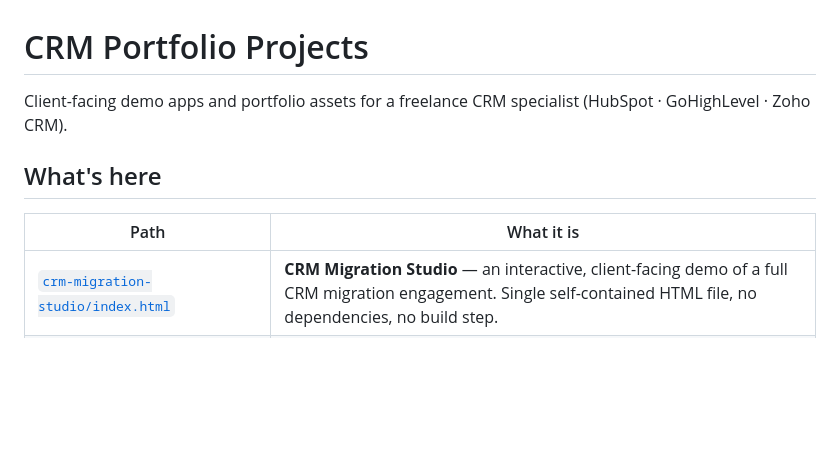
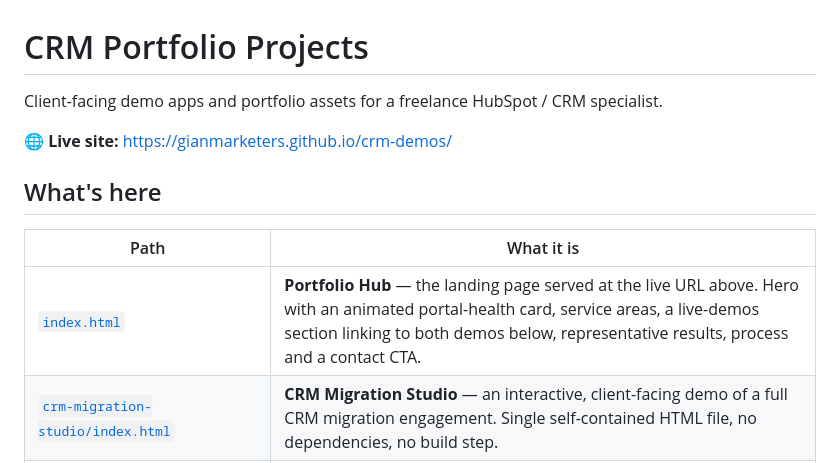
Before and after one commit to gianmarketers/crm-demos, a Markdown page: README.md, the part around the change. GitHub-like rendering; blank space fills up the shorter version.

Commit message:
Document the portfolio hub and live site URL in README

```diff
--- a/README.md
+++ b/README.md
@@ -1,12 +1,14 @@
 # CRM Portfolio Projects
 
-Client-facing demo apps and portfolio assets for a freelance CRM specialist
-(HubSpot · GoHighLevel · Zoho CRM).
+Client-facing demo apps and portfolio assets for a freelance HubSpot / CRM specialist.
+
+**🌐 Live site:** https://gianmarketers.github.io/crm-demos/
 
 ## What's here
 
 | Path | What it is |
 |---|---|
+| [`index.html`](index.html) | **Portfolio Hub** — the landing page served at the live URL above. Hero with an animated portal-health card, service areas, a live-demos section linking to both demos below, representative results, process and a contact CTA. |
 | [`crm-migration-studio/index.html`](crm-migration-studio/index.html) | **CRM Migration Studio** — an interactive, client-facing demo of a full CRM migration engagement. Single self-contained HTML file, no dependencies, no build step. |
 | [`hubspot-audit-demo/index.html`](hubspot-audit-demo/index.html) | **Audit Studio** — an interactive sample HubSpot portal audit across **three selectable sample portals** (mid-market, agency, enterprise), each with its own full audit: 8 scored areas, ~30 findings with impact + fix, an impact/effort fix plan, fixed pricing tiers and an FAQ. HubSpot-only. Same single-file format. |
 | [`docs/PORTFOLIO_PLAYBOOK.md`](docs/PORTFOLIO_PLAYBOOK.md) | Project roadmap for both Upwork accounts, how to present the demo, and a complete Fiverr launch plan. |
```
